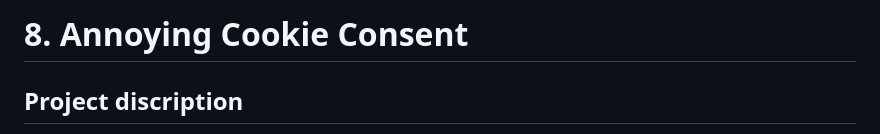
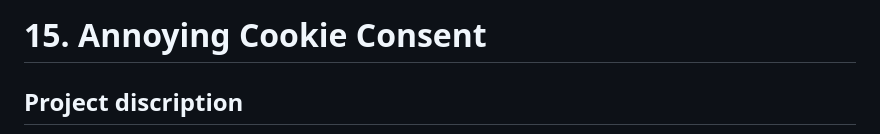
Before and after one commit to ZoePiper/Portfolio-Frontend-Scrimba, a Markdown page: 15_AnnoyingCookie_Consent/README.md, the part around the change. Drawn GitHub-style.

Commit message:
Update section number in README.md

```diff
--- a/15_AnnoyingCookie_Consent/README.md
+++ b/15_AnnoyingCookie_Consent/README.md
@@ -1,4 +1,4 @@
-# 8. Annoying Cookie Consent
+# 15. Annoying Cookie Consent
 
 ## Project discription
 
```
